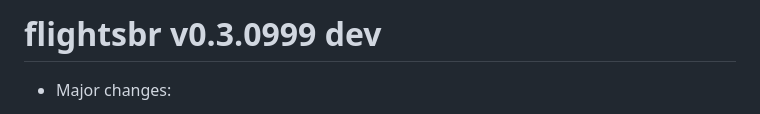
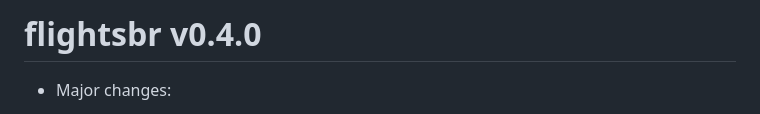
Before and after one commit to ipeaGIT/flightsbr, a Markdown page: NEWS.md, the part around the change. GitHub-like rendering.

```diff
--- a/NEWS.md
+++ b/NEWS.md
@@ -1,4 +1,4 @@
-# flightsbr v0.3.0999 dev
+# flightsbr v0.4.0
 
 * Major changes:
   * The functions `read_flights()` and `read_airport_movements()` now have a new parameter `cache`, which indicates whether the function should read cached data downloaded previously. Defaults to `TRUE`. Closed #31.
```
